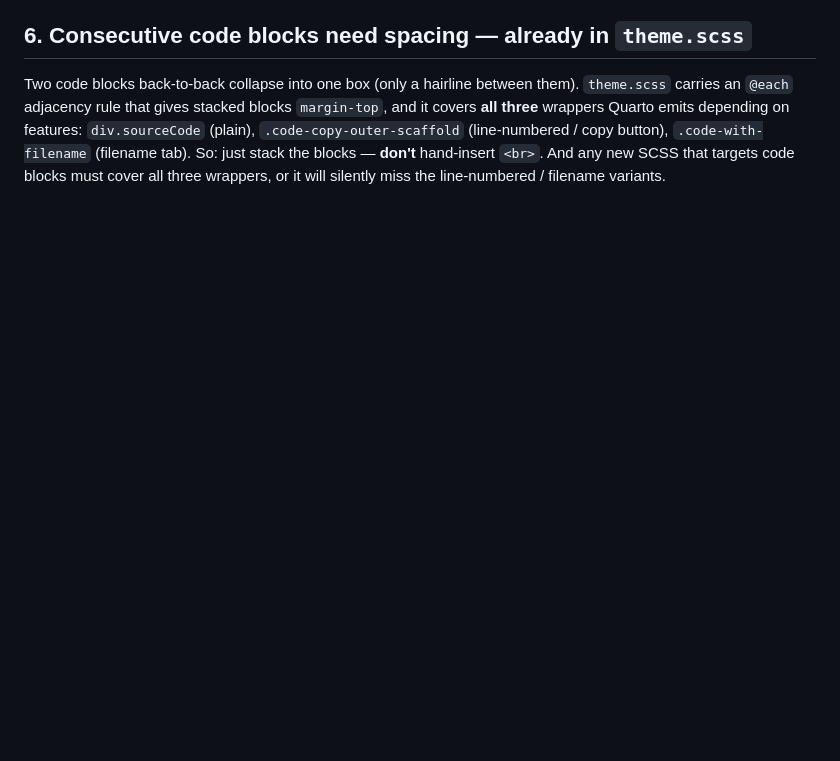
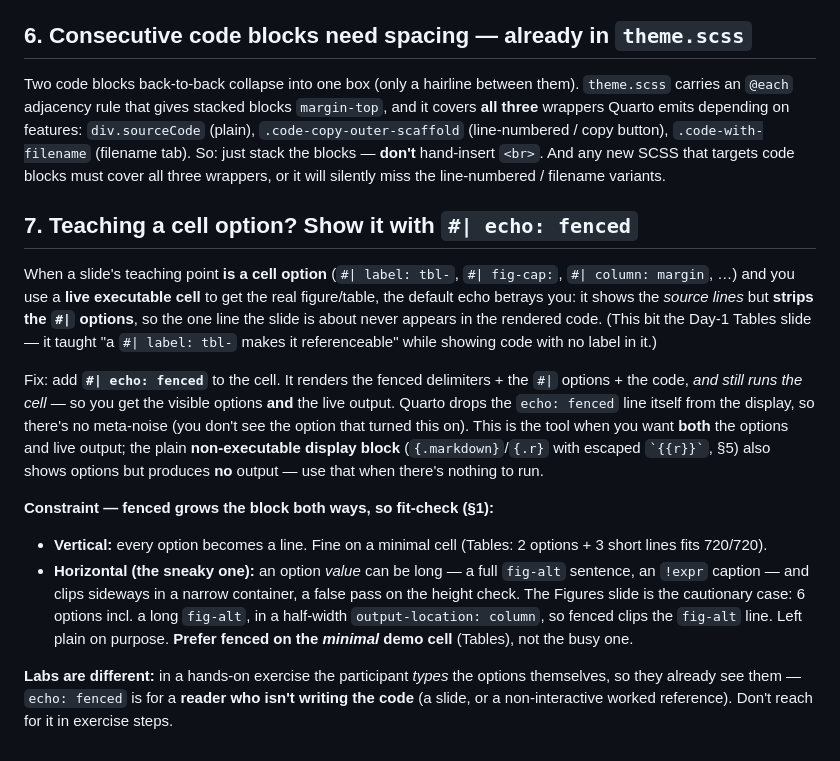
Before and after one commit to cderv/raukr-2026-quarto, a Markdown page: .claude/rules/slides.md, the part around the change. Rendered like a GitHub page; blank space fills up the shorter version.

Commit message:
Document echo: fenced technique for teaching cell options on slides
Capture the reusable technique behind the Tables-slide fix: when a slide
teaches a #| cell option but uses a live cell, default echo hides the
options; echo: fenced shows them plus the live output. Add slides.md §7
with the fit/horizontal-clip constraint (Tables fits, Figures clips its
long fig-alt), the labs distinction, note the echo value in the
quarto-authoring skill, and surface it in the CLAUDE.md gotcha list.

`````diff
--- a/.claude/rules/slides.md
+++ b/.claude/rules/slides.md
@@ -118,3 +118,37 @@ features: `div.sourceCode` (plain), `.code-copy-outer-scaffold`
 stack the blocks — **don't** hand-insert `<br>`. And any new SCSS that targets
 code blocks must cover all three wrappers, or it will silently miss the
 line-numbered / filename variants.
+
+## 7. Teaching a cell option? Show it with `#| echo: fenced`
+
+When a slide's teaching point **is a cell option** (`#| label: tbl-`, `#| fig-cap:`,
+`#| column: margin`, …) and you use a **live executable cell** to get the real
+figure/table, the default echo betrays you: it shows the *source lines* but
+**strips the `#|` options**, so the one line the slide is about never appears in
+the rendered code. (This bit the Day-1 Tables slide — it taught "a `#| label: tbl-`
+makes it referenceable" while showing code with no label in it.)
+
+Fix: add **`#| echo: fenced`** to the cell. It renders the fenced delimiters +
+the `#|` options + the code, *and still runs the cell* — so you get the visible
+options **and** the live output. Quarto drops the `echo: fenced` line itself from
+the display, so there's no meta-noise (you don't see the option that turned this
+on). This is the tool when you want **both** the options and live output; the
+plain **non-executable display block** (```` {.markdown} ````/```` {.r} ```` with
+escaped `` `{{r}}` ``, §5) also shows options but produces **no** output — use
+that when there's nothing to run.
+
+**Constraint — fenced grows the block both ways, so fit-check (§1):**
+
+- **Vertical:** every option becomes a line. Fine on a minimal cell (Tables:
+  2 options + 3 short lines fits 720/720).
+- **Horizontal (the sneaky one):** an option *value* can be long — a full
+  `fig-alt` sentence, an `!expr` caption — and clips sideways in a narrow
+  container, a false pass on the height check. The Figures slide is the
+  cautionary case: 6 options incl. a long `fig-alt`, in a half-width
+  `output-location: column`, so fenced clips the `fig-alt` line. Left plain on
+  purpose. **Prefer fenced on the *minimal* demo cell** (Tables), not the busy one.
+
+**Labs are different:** in a hands-on exercise the participant *types* the options
+themselves, so they already see them — `echo: fenced` is for a **reader who isn't
+writing the code** (a slide, or a non-interactive worked reference). Don't reach
+for it in exercise steps.
`````
Also changed, not shown: .claude/CLAUDE.md (+2 -1 lines), .claude/skills/quarto-authoring.md (+5 -0 lines).
